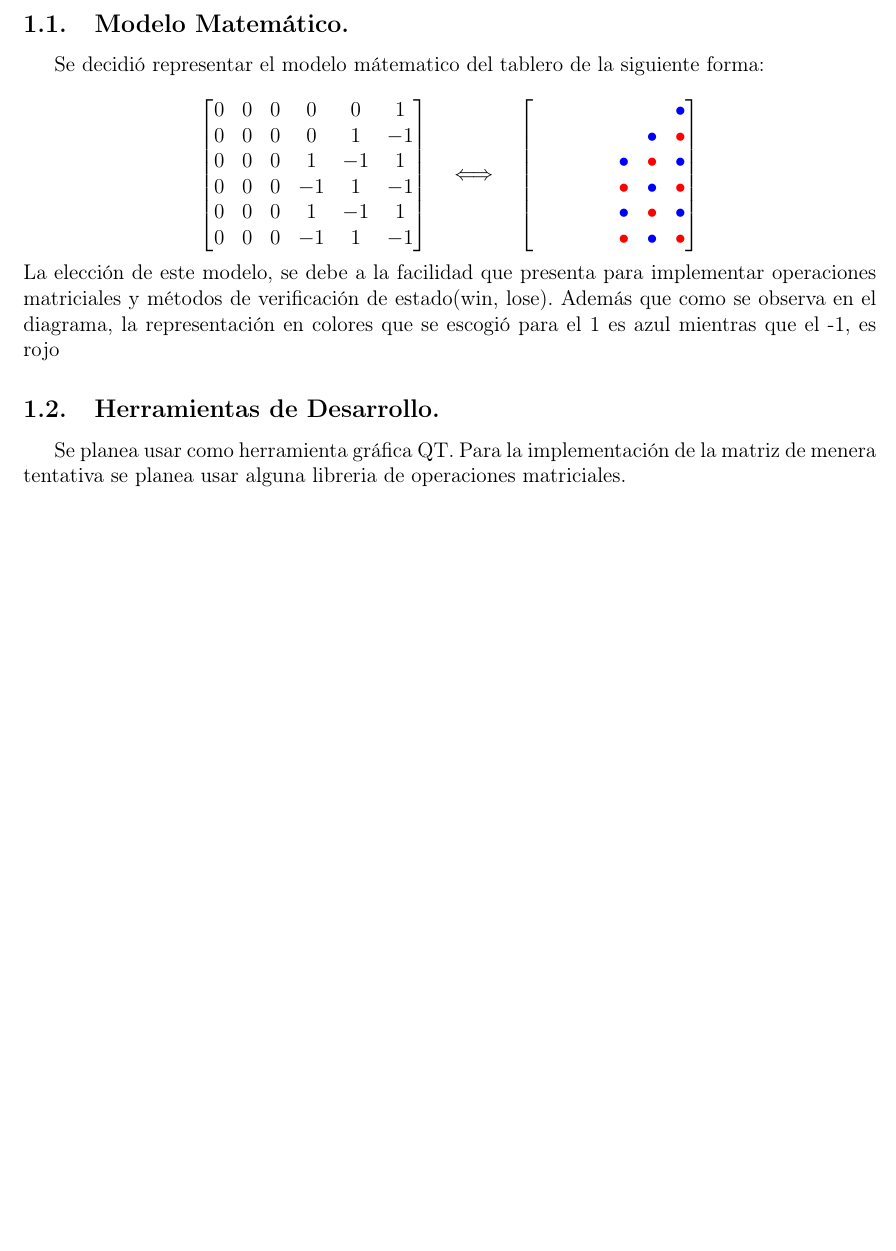
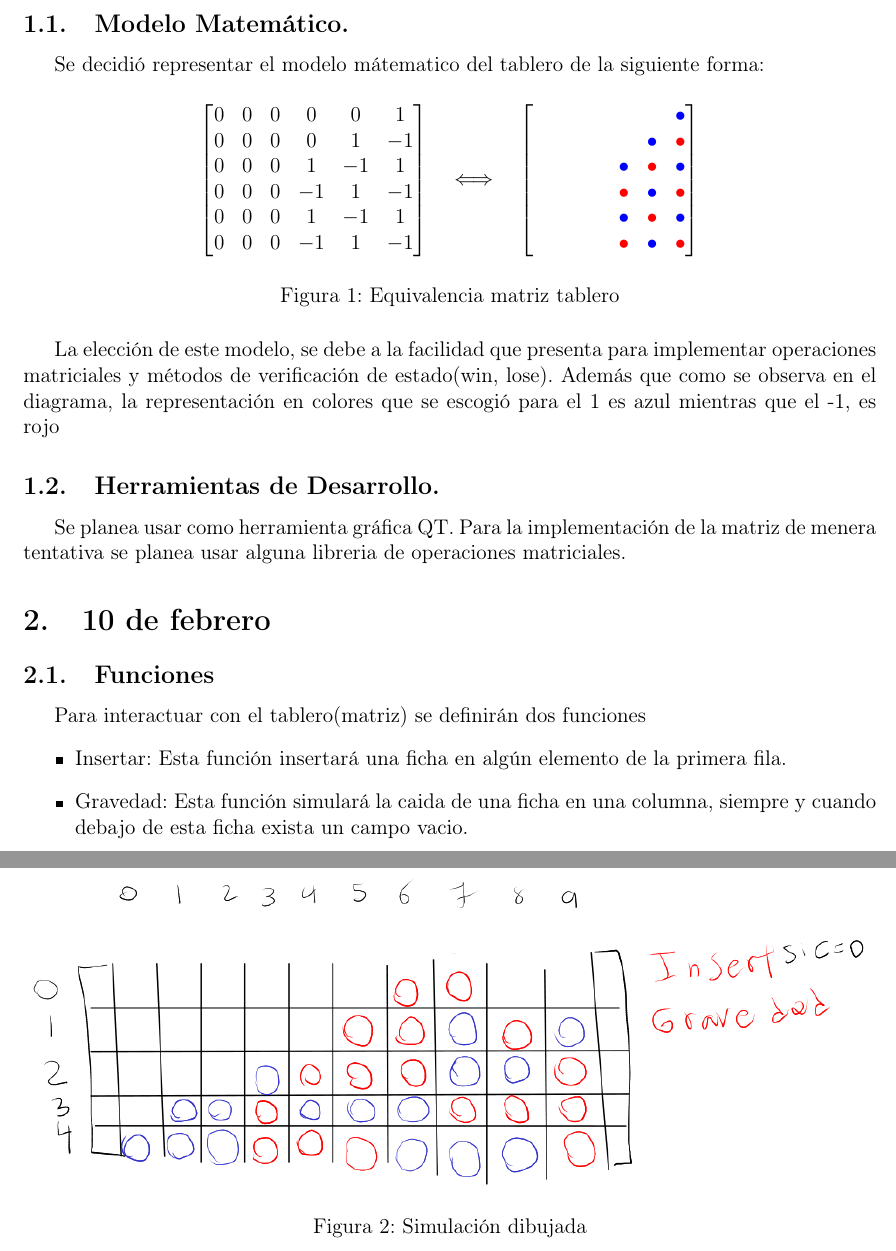
Before and after one commit to jrpompio/4enLinea_IE0217_Proyecto, a LaTeX document (Bitacora/bitacora.tex): part of the page before the commit and two parts of pages 1 and 2 of 2 after it, the two joined at a grey line, cut so that both start at the same text, the shorter picture padded with empty space. Compiled offline with pdfLaTeX.

Commit message:
bitacora, funciones
Signed-off-by: jrpompio <junior.ruiz@ucr.ac.cr>

```diff
--- a/Bitacora/bitacora.tex
+++ b/Bitacora/bitacora.tex
@@ -83,7 +83,7 @@
 Se decidió representar el modelo mátematico del tablero de la siguiente forma:
 
 
-
+\begin{figure}[H]
 \[
 \begin{bmatrix}
 0 & 0 & 0 & 0 &  0 &  1 \\
@@ -103,6 +103,9 @@ Se decidió representar el modelo mátematico del tablero de la siguiente forma:
 \phantom{\bullet} & \phantom{\bullet} & \phantom{\bullet} & \textcolor{red}{\bullet} & \textcolor{blue}{\bullet} & \textcolor{red}{\bullet}
 \end{bmatrix}
 \]
+  \caption{Equivalencia matriz tablero}
+\end{figure}
+
 La elección de este modelo, se debe a la facilidad que presenta para implementar operaciones matriciales y métodos de verificación de estado(win, lose).
 Además que como se observa en el diagrama, la representación en colores que se escogió para el 1 es azul mientras que el -1, es rojo
 
@@ -111,4 +114,24 @@ Además que como se observa en el diagrama, la representación en colores que se
 Se planea usar como herramienta gráfica QT.
 Para la implementación de la matriz de menera tentativa se planea usar alguna libreria de operaciones matriciales.
 
+\section{10 de febrero}
+\subsection{Funciones}
+
+Para interactuar con el tablero(matriz) se definirán dos funciones
+\begin{itemize}
+  \item Insertar: Esta función insertará una ficha en algún elemento de la
+        primera fila.
+
+  \item Gravedad: Esta función simulará la caida de una ficha en una columna,
+        siempre y cuando debajo de esta ficha exista un campo vacio.
+\end{itemize}
+
+\begin{figure}[H]
+    \centering
+    \includegraphics[width=\linewidth]{imagenes/draw.png}
+    \caption{Simulación dibujada}
+    \label{fig:draw_simulation}
+\end{figure}
+
+
 \end{document}
```
Also changed, not shown: Bitacora/bitacora.pdf, Bitacora/imagenes/draw.png (added), Bitacora/makefile.
